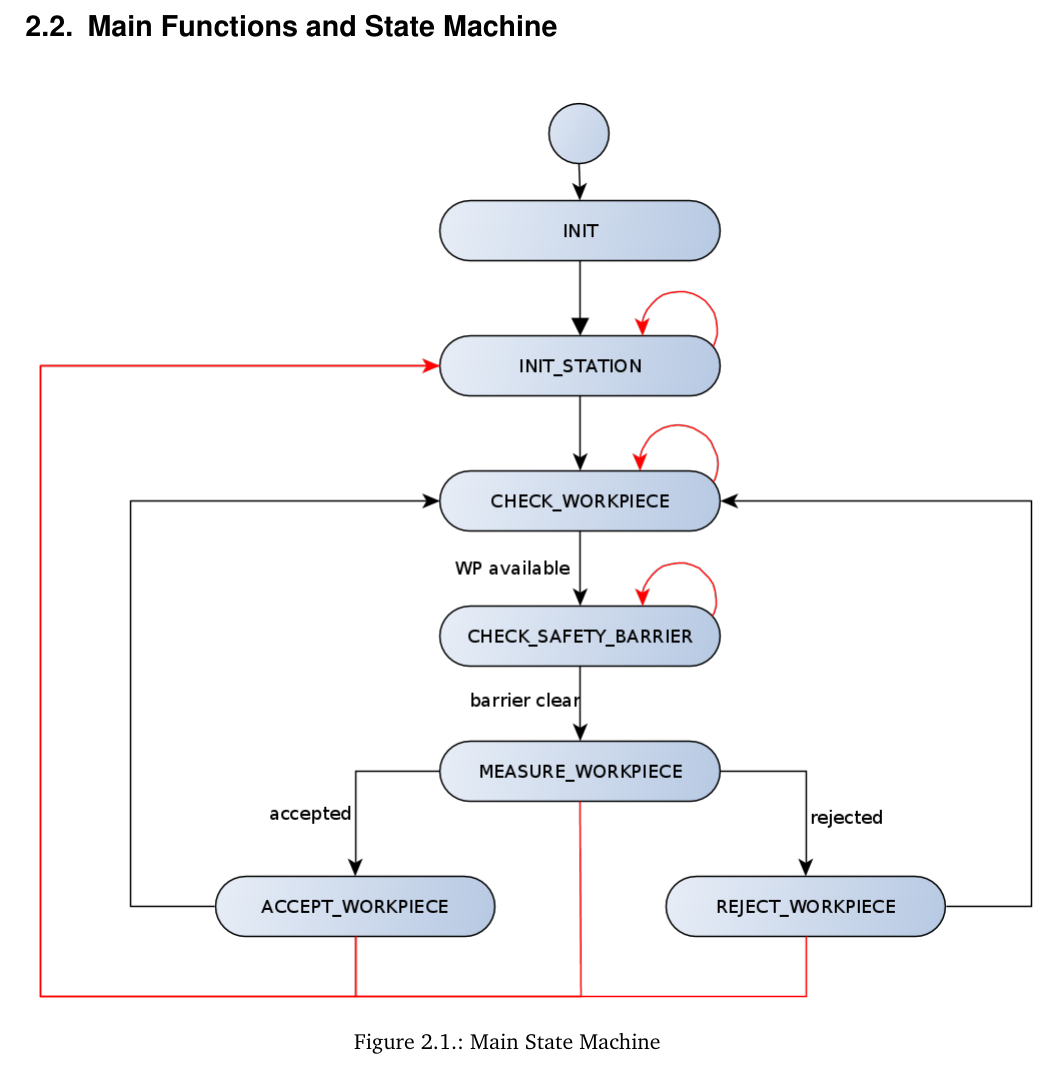
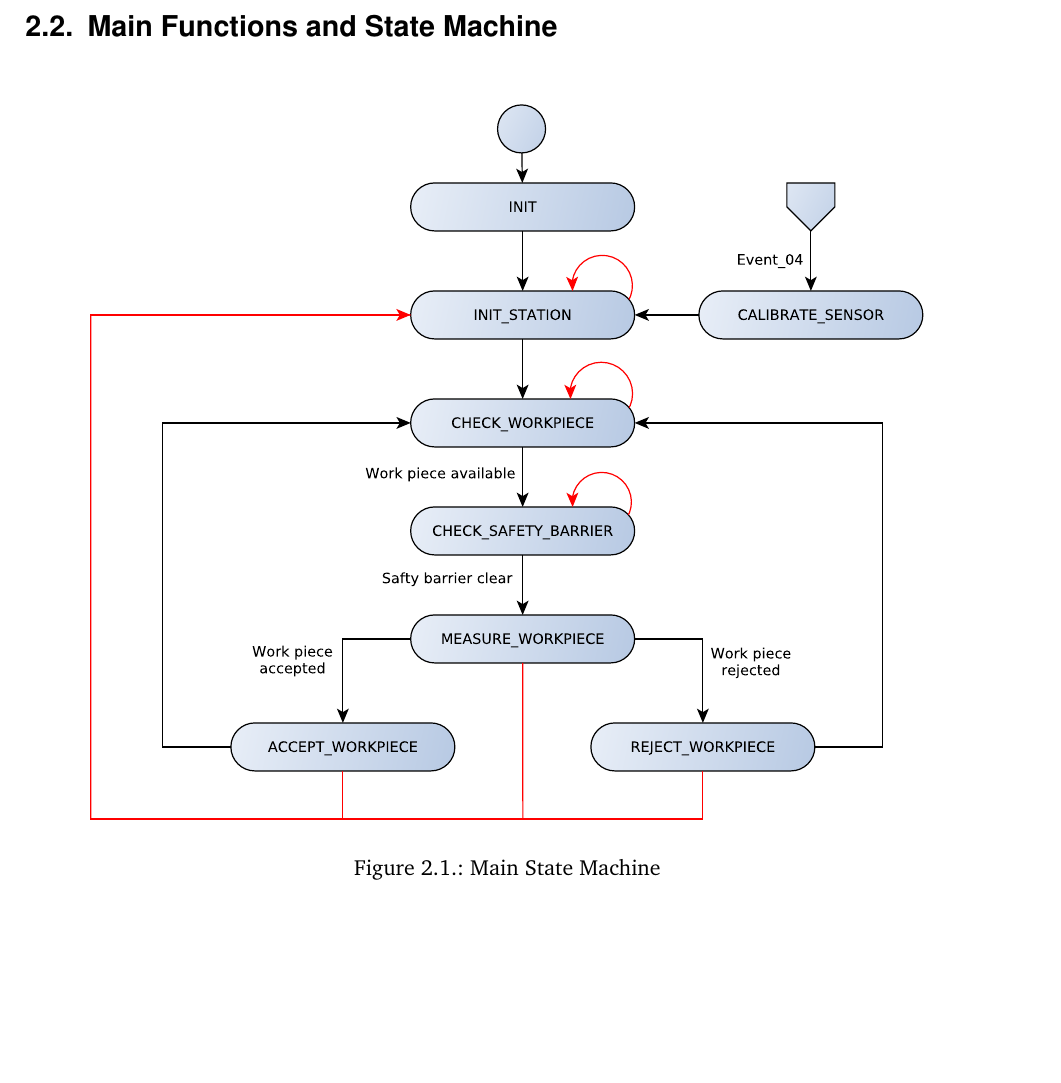
Before and after one commit to jdaberkow/enb350_doc, a LaTeX document (enb350_doc.tex, which reads 02_implementation.tex): part of page 9 of 13, cut so that both start at the same text, the shorter picture padded with empty space. Compiled offline with pdfLaTeX; an older LaTeX class or package is replaced by its successor.

Commit message:
Change Flow Chart Diagrams to PDF

```diff
--- a/02_implementation.tex
+++ b/02_implementation.tex
@@ -17,7 +17,7 @@
 
 \begin{figure}[H]
 	\begin{center}
-		\includegraphics[scale=.50]{media/StateMachine_Main.png}
+		\includegraphics[scale=.60]{media/StateMachine_Main.pdf}
 		\caption{Main State Machine}
 		\label{fig:statemachine}
 	\end{center}
```
Also changed, not shown: media/Flow_Chart_MovePlatform.pdf (added), media/Flow_Chart_MovePlatform.png (deleted), media/StateMachine_Main.pdf (added), media/StateMachine_Main.png (deleted), 02_implementation.tex (2 more changed lines).
